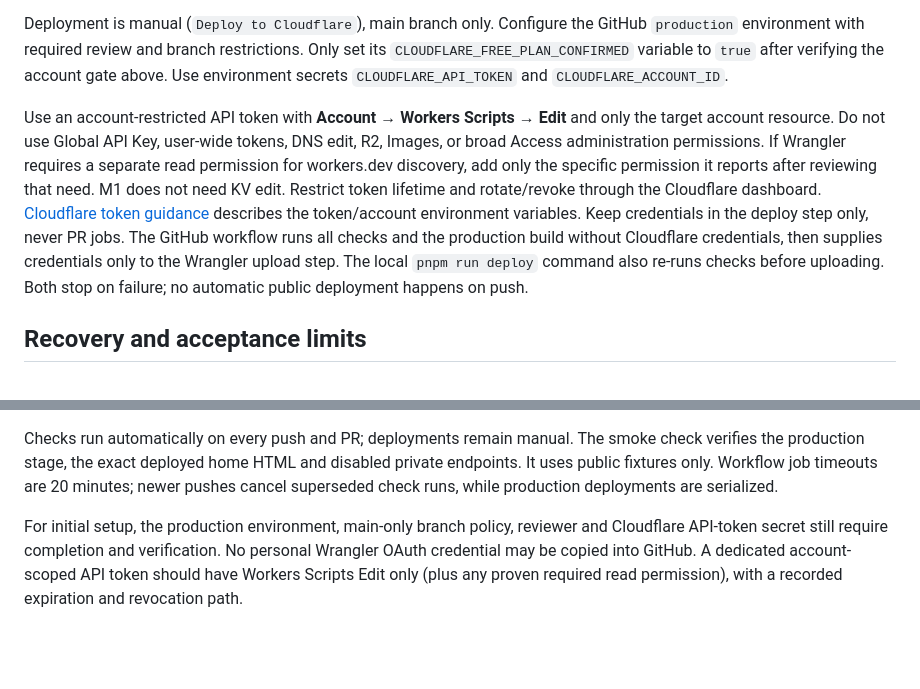
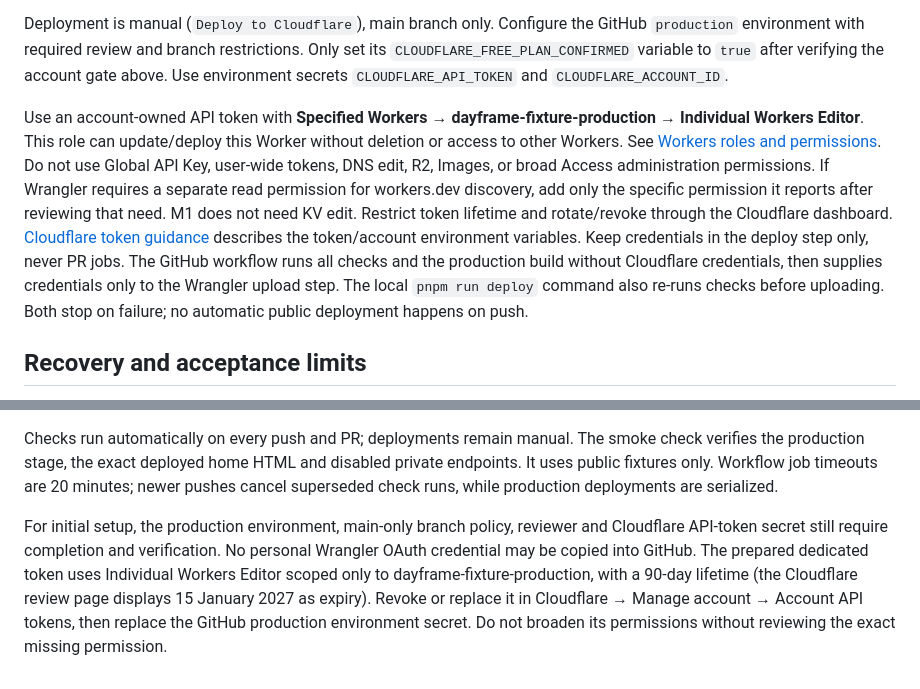
Before and after one commit to codyzu/dayframe, a Markdown page: docs/operations.md, 2 parts joined by grey strips. Drawn GitHub-style; blank space fills up the shorter version.

```diff
--- a/docs/operations.md
+++ b/docs/operations.md
@@ -43,7 +43,7 @@ Use `pnpm run deploy` explicitly because `pnpm deploy` is also a pnpm workspace
 
 Deployment is manual (`Deploy to Cloudflare`), main branch only. Configure the GitHub `production` environment with required review and branch restrictions. Only set its `CLOUDFLARE_FREE_PLAN_CONFIRMED` variable to `true` after verifying the account gate above. Use environment secrets `CLOUDFLARE_API_TOKEN` and `CLOUDFLARE_ACCOUNT_ID`.
 
-Use an account-restricted API token with **Account → Workers Scripts → Edit** and only the target account resource. Do not use Global API Key, user-wide tokens, DNS edit, R2, Images, or broad Access administration permissions. If Wrangler requires a separate read permission for workers.dev discovery, add only the specific permission it reports after reviewing that need. M1 does not need KV edit. Restrict token lifetime and rotate/revoke through the Cloudflare dashboard. [Cloudflare token guidance](https://developers.cloudflare.com/workers/wrangler/system-environment-variables/) describes the token/account environment variables. Keep credentials in the deploy step only, never PR jobs. The GitHub workflow runs all checks and the production build without Cloudflare credentials, then supplies credentials only to the Wrangler upload step. The local `pnpm run deploy` command also re-runs checks before uploading. Both stop on failure; no automatic public deployment happens on push.
+Use an account-owned API token with **Specified Workers → dayframe-fixture-production → Individual Workers Editor**. This role can update/deploy this Worker without deletion or access to other Workers. See [Workers roles and permissions](https://developers.cloudflare.com/workers/authorization/). Do not use Global API Key, user-wide tokens, DNS edit, R2, Images, or broad Access administration permissions. If Wrangler requires a separate read permission for workers.dev discovery, add only the specific permission it reports after reviewing that need. M1 does not need KV edit. Restrict token lifetime and rotate/revoke through the Cloudflare dashboard. [Cloudflare token guidance](https://developers.cloudflare.com/workers/wrangler/system-environment-variables/) describes the token/account environment variables. Keep credentials in the deploy step only, never PR jobs. The GitHub workflow runs all checks and the production build without Cloudflare credentials, then supplies credentials only to the Wrangler upload step. The local `pnpm run deploy` command also re-runs checks before uploading. Both stop on failure; no automatic public deployment happens on push.
 
 ## Recovery and acceptance limits
 
@@ -62,4 +62,4 @@ M1 deployed on 16 October 2026 to [the fixture preview](https://dayframe-fixture
 
 Checks run automatically on every push and PR; deployments remain manual. The smoke check verifies the production stage, the exact deployed home HTML and disabled private endpoints. It uses public fixtures only. Workflow job timeouts are 20 minutes; newer pushes cancel superseded check runs, while production deployments are serialized.
 
-For initial setup, the production environment, main-only branch policy, reviewer and Cloudflare API-token secret still require completion and verification. No personal Wrangler OAuth credential may be copied into GitHub. A dedicated account-scoped API token should have Workers Scripts Edit only (plus any proven required read permission), with a recorded expiration and revocation path.
+For initial setup, the production environment, main-only branch policy, reviewer and Cloudflare API-token secret still require completion and verification. No personal Wrangler OAuth credential may be copied into GitHub. The prepared dedicated token uses Individual Workers Editor scoped only to dayframe-fixture-production, with a 90-day lifetime (the Cloudflare review page displays 15 January 2027 as expiry). Revoke or replace it in Cloudflare → Manage account → Account API tokens, then replace the GitHub production environment secret. Do not broaden its permissions without reviewing the exact missing permission.
```
Also changed, not shown: docs/implementation-plan.md (+11 -3 lines).
